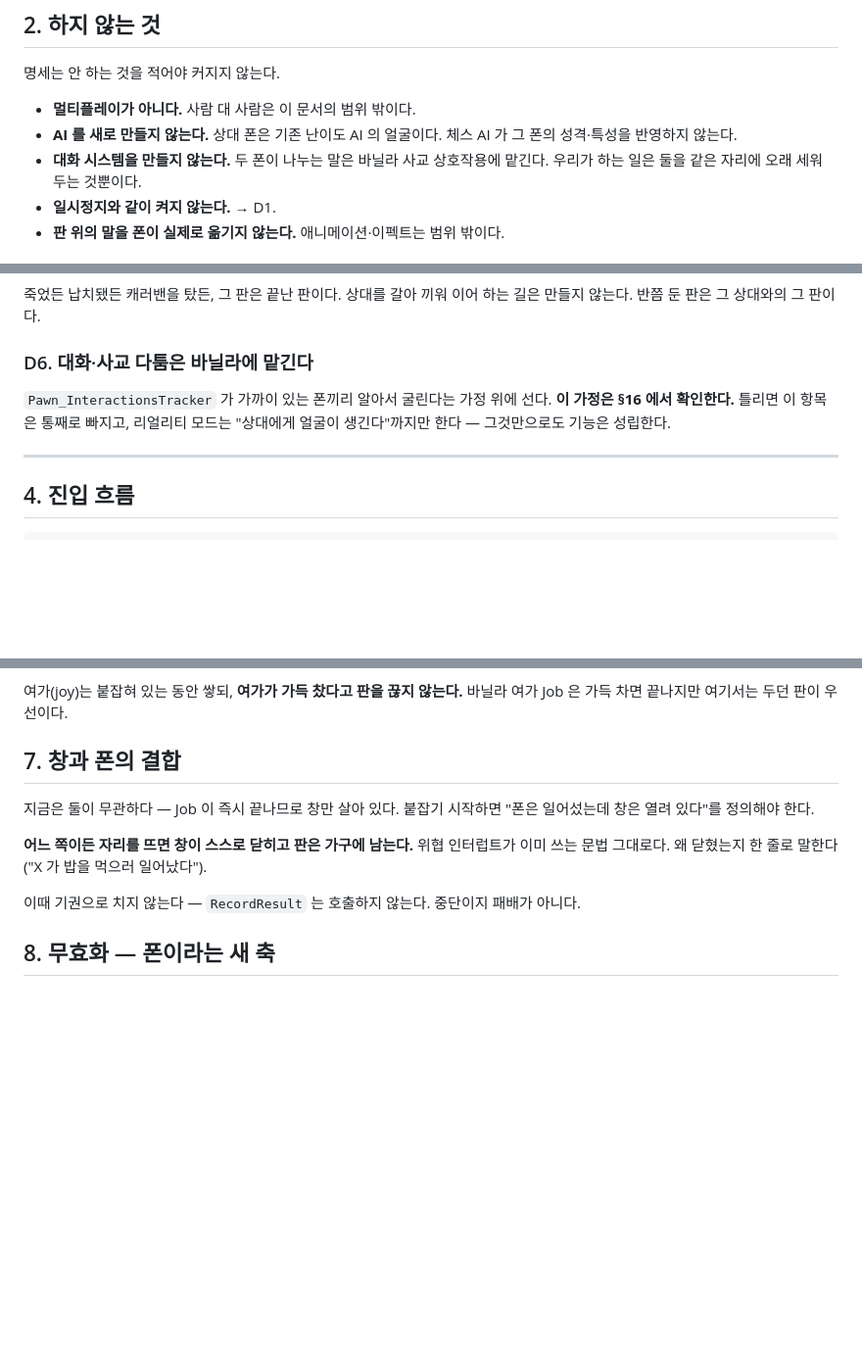
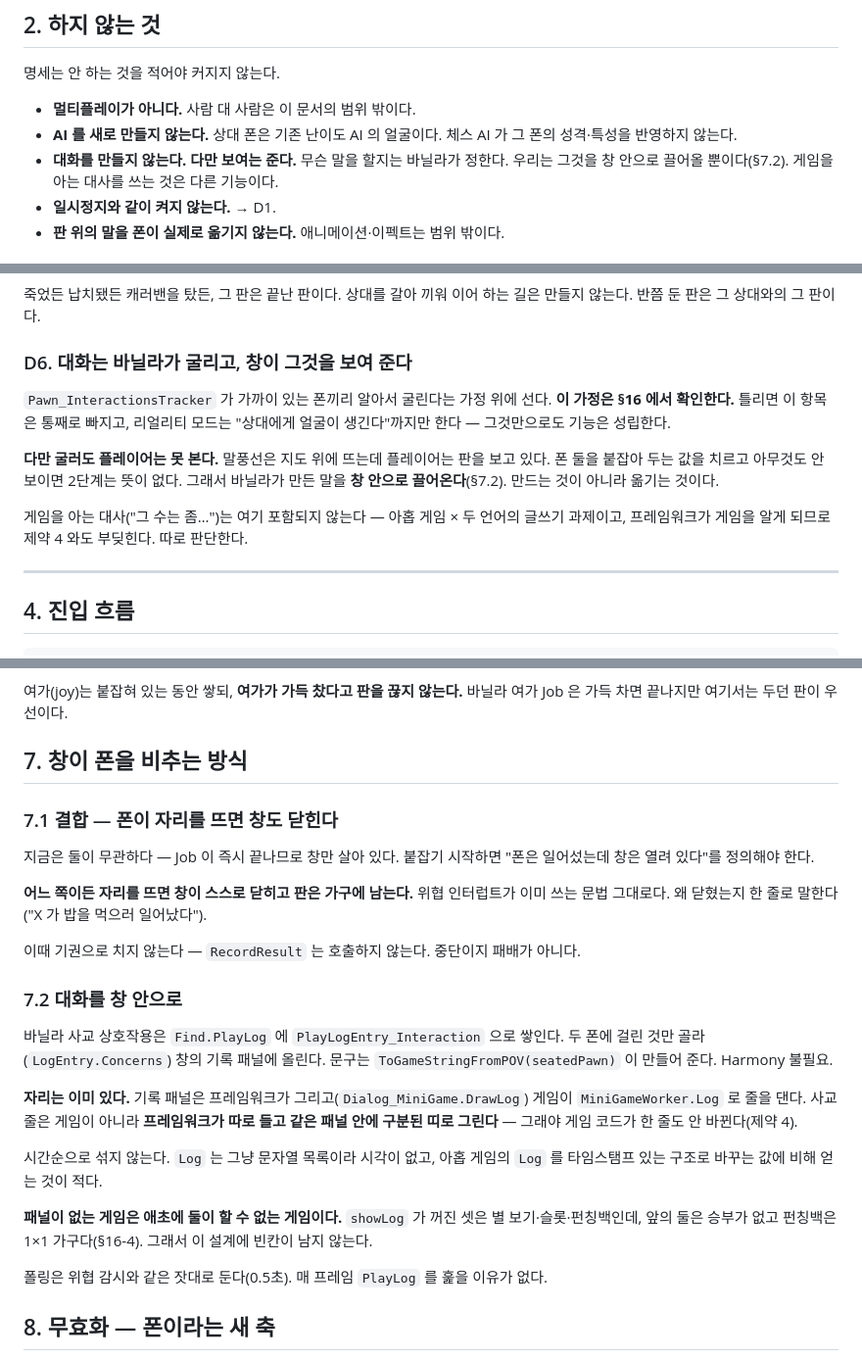
Before and after one commit to tr8425/PlayableRecreation, a Markdown page: DESIGN_RealityMode.md, 3 parts joined by grey strips. Shown at 98% size. Rendered like a GitHub page; blank space fills up the shorter version.

Commit message:
리얼리티 모드: 대화를 창 안으로 (D6 수정)
폰끼리 대화가 굴러도 플레이어는 못 본다는 지적. 말풍선은 지도 위에 뜨는데 플레이어는
판을 보고 있으니, 폰 둘을 붙잡아 두는 값을 치르고 아무것도 안 보이는 셈이었다.

D6 을 "바닐라에 맡긴다" 에서 "바닐라가 굴리고 창이 보여 준다" 로 고치고 §7.2 를 새로
썼다. Find.PlayLog 의 PlayLogEntry_Interaction 을 두 폰으로 걸러 기록 패널에 올린다.
만드는 것이 아니라 옮기는 것이라 범위가 커지지 않는다.

자리는 이미 있었다 - 기록 패널은 프레임워크가 그리고 게임이 줄을 대므로, 사교 줄은
프레임워크가 따로 들면 게임 코드가 안 바뀐다(제약 4). showLog 가 꺼진 셋(별 보기·
슬롯·펀칭백)은 애초에 둘이 할 수 없는 게임이라 빈칸도 안 남는다.

명세를 읽기 좋은 판으로도 냈다(아티팩트). 정본은 이 파일이다.

Co-Authored-By: Claude Opus 5 <noreply@anthropic.com>

```diff
--- a/DESIGN_RealityMode.md
+++ b/DESIGN_RealityMode.md
@@ -31,8 +33,8 @@ AI 는 손대지 않는다. 리얼리티 모드가 하는 일은 기존 AI 에
 - **멀티플레이가 아니다.** 사람 대 사람은 이 문서의 범위 밖이다.
 - **AI 를 새로 만들지 않는다.** 상대 폰은 기존 난이도 AI 의 얼굴이다.
   체스 AI 가 그 폰의 성격·특성을 반영하지 않는다.
-- **대화 시스템을 만들지 않는다.** 두 폰이 나누는 말은 바닐라 사교 상호작용에 맡긴다.
-  우리가 하는 일은 둘을 같은 자리에 오래 세워 두는 것뿐이다.
+- **대화를 만들지 않는다. 다만 보여는 준다.** 무슨 말을 할지는 바닐라가 정한다.
+  우리는 그것을 창 안으로 끌어올 뿐이다(§7.2). 게임을 아는 대사를 쓰는 것은 다른 기능이다.
 - **일시정지와 같이 켜지 않는다.** → D1.
 - **판 위의 말을 폰이 실제로 옮기지 않는다.** 애니메이션·이펙트는 범위 밖이다.
 
@@ -79,11 +81,18 @@ AI 는 손대지 않는다. 리얼리티 모드가 하는 일은 기존 AI 에
 죽었든 납치됐든 캐러밴을 탔든, 그 판은 끝난 판이다. 상대를 갈아 끼워 이어 하는 길은
 만들지 않는다. 반쯤 둔 판은 그 상대와의 그 판이다.
 
-### D6. 대화·사교 다툼은 바닐라에 맡긴다
+### D6. 대화는 바닐라가 굴리고, **창이 그것을 보여 준다**
 
 `Pawn_InteractionsTracker` 가 가까이 있는 폰끼리 알아서 굴린다는 가정 위에 선다.
 **이 가정은 §16 에서 확인한다.** 틀리면 이 항목은 통째로 빠지고, 리얼리티 모드는
 "상대에게 얼굴이 생긴다"까지만 한다 — 그것만으로도 기능은 성립한다.
+
+**다만 굴러도 플레이어는 못 본다.** 말풍선은 지도 위에 뜨는데 플레이어는 판을 보고
+있다. 폰 둘을 붙잡아 두는 값을 치르고 아무것도 안 보이면 2단계는 뜻이 없다.
+그래서 바닐라가 만든 말을 **창 안으로 끌어온다**(§7.2). 만드는 것이 아니라 옮기는 것이다.
+
+게임을 아는 대사("그 수는 좀…")는 여기 포함되지 않는다 — 아홉 게임 × 두 언어의
+글쓰기 과제이고, 프레임워크가 게임을 알게 되므로 제약 4 와도 부딪힌다. 따로 판단한다.
 
 ---
 
@@ -179,7 +188,9 @@ Hold  (ToilCompleteMode.Never)
 여가(joy)는 붙잡혀 있는 동안 쌓되, **여가가 가득 찼다고 판을 끊지 않는다.**
 바닐라 여가 Job 은 가득 차면 끝나지만 여기서는 두던 판이 우선이다.
 
-## 7. 창과 폰의 결합
+## 7. 창이 폰을 비추는 방식
+
+### 7.1 결합 — 폰이 자리를 뜨면 창도 닫힌다
 
 지금은 둘이 무관하다 — Job 이 즉시 끝나므로 창만 살아 있다. 붙잡기 시작하면
 "폰은 일어섰는데 창은 열려 있다"를 정의해야 한다.
@@ -188,6 +199,25 @@ Hold  (ToilCompleteMode.Never)
 이미 쓰는 문법 그대로다. 왜 닫혔는지 한 줄로 말한다("X 가 밥을 먹으러 일어났다").
 
 이때 기권으로 치지 않는다 — `RecordResult` 는 호출하지 않는다. 중단이지 패배가 아니다.
+
+### 7.2 대화를 창 안으로
+
+바닐라 사교 상호작용은 `Find.PlayLog` 에 `PlayLogEntry_Interaction` 으로 쌓인다.
+두 폰에 걸린 것만 골라(`LogEntry.Concerns`) 창의 기록 패널에 올린다. 문구는
+`ToGameStringFromPOV(seatedPawn)` 이 만들어 준다. Harmony 불필요.
+
+**자리는 이미 있다.** 기록 패널은 프레임워크가 그리고(`Dialog_MiniGame.DrawLog`)
+게임이 `MiniGameWorker.Log` 로 줄을 댄다. 사교 줄은 게임이 아니라 **프레임워크가 따로
+들고 같은 패널 안에 구분된 띠로 그린다** — 그래야 게임 코드가 한 줄도 안 바뀐다(제약 4).
+
+시간순으로 섞지 않는다. `Log` 는 그냥 문자열 목록이라 시각이 없고, 아홉 게임의 `Log` 를
+타임스탬프 있는 구조로 바꾸는 값에 비해 얻는 것이 적다.
+
+**패널이 없는 게임은 애초에 둘이 할 수 없는 게임이다.** `showLog` 가 꺼진 셋은
+별 보기·슬롯·펀칭백인데, 앞의 둘은 승부가 없고 펀칭백은 1×1 가구다(§16-4).
+그래서 이 설계에 빈칸이 남지 않는다.
+
+폴링은 위협 감시와 같은 잣대로 둔다(0.5초). 매 프레임 `PlayLog` 를 훑을 이유가 없다.
 
 ## 8. 무효화 — 폰이라는 새 축
 
```
Also changed, not shown: other parts of DESIGN_RealityMode.md (+5 -1 lines).
